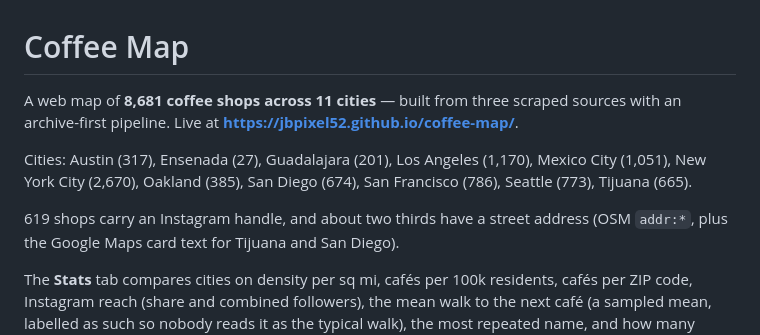
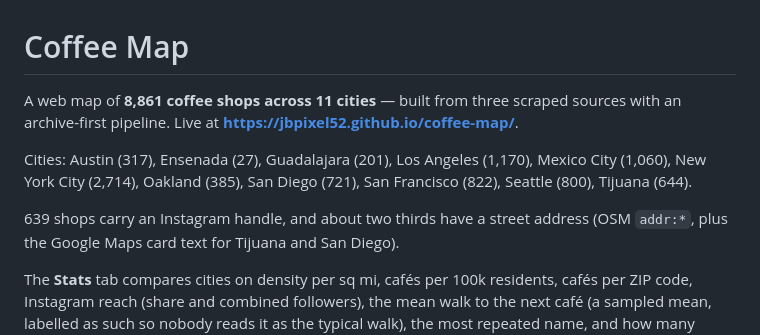
Before and after one commit to jbpixel52/coffee-map, a Markdown page: README.md, the part around the change. Drawn GitHub-style.

Commit message:
docs: README counts follow the data (8,861 shops, 639 with Instagram)
The per-city line still listed the pre-matcha census (Tijuana 665, New York 2,670,
Mexico City 1,051) while meta.json had moved to 8,861 shops. Counts are now generated
from meta.json rather than hand-kept, so the next data batch cannot leave the README
claiming a number the site does not ship.

```diff
--- a/README.md
+++ b/README.md
@@ -1,12 +1,12 @@
 # Coffee Map
 
-A web map of **8,681 coffee shops across 11 cities** — built from three
+A web map of **8,861 coffee shops across 11 cities** — built from three
 scraped sources with an archive-first pipeline. Live at
 **https://jbpixel52.github.io/coffee-map/**.
 
-Cities: Austin (317), Ensenada (27), Guadalajara (201), Los Angeles (1,170), Mexico City (1,051), New York City (2,670), Oakland (385), San Diego (674), San Francisco (786), Seattle (773), Tijuana (665).
+Cities: Austin (317), Ensenada (27), Guadalajara (201), Los Angeles (1,170), Mexico City (1,060), New York City (2,714), Oakland (385), San Diego (721), San Francisco (822), Seattle (800), Tijuana (644).
 
-619 shops carry an Instagram handle, and about two thirds have a street address
+639 shops carry an Instagram handle, and about two thirds have a street address
 (OSM `addr:*`, plus the Google Maps card text for Tijuana and San Diego).
 
 The **Stats** tab compares cities on density per sq mi, cafés per 100k residents,
```
